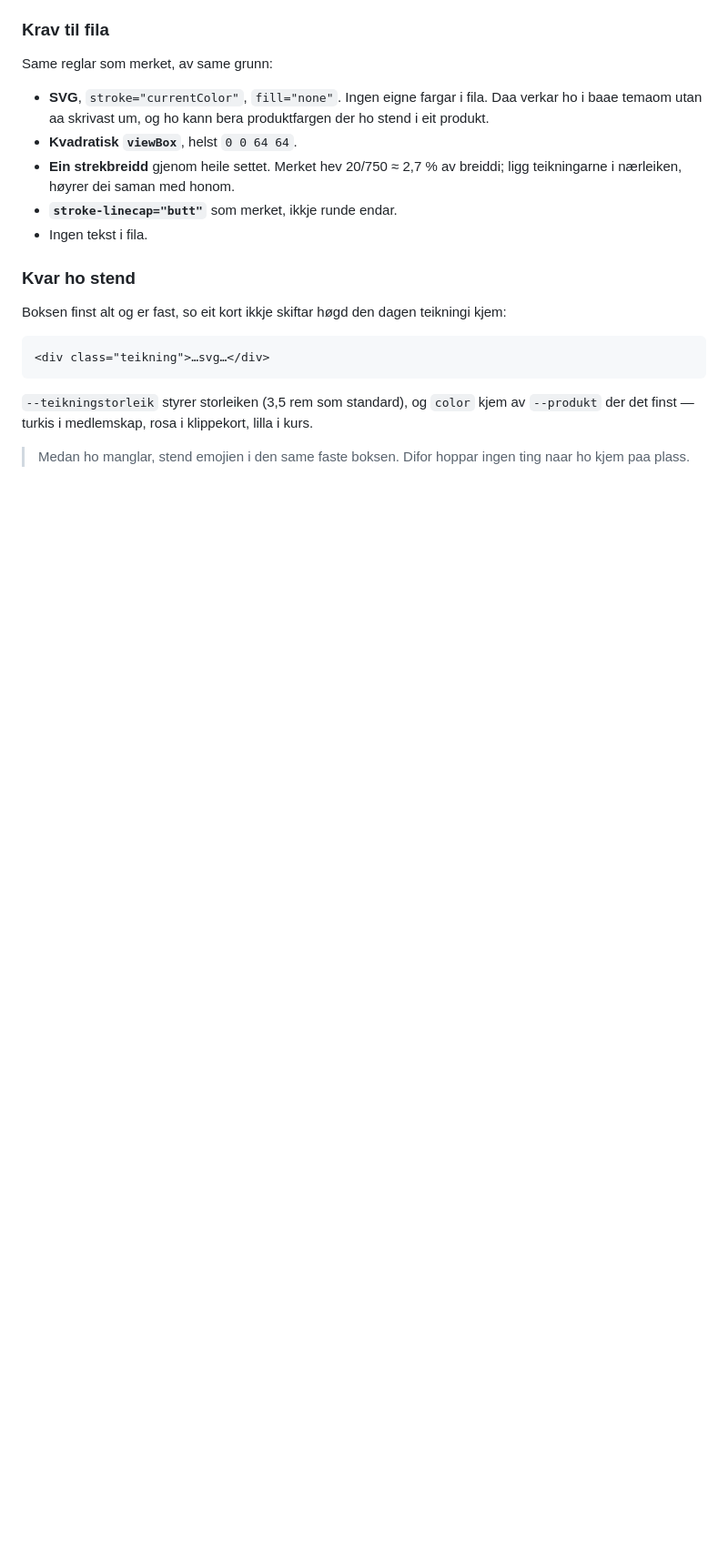
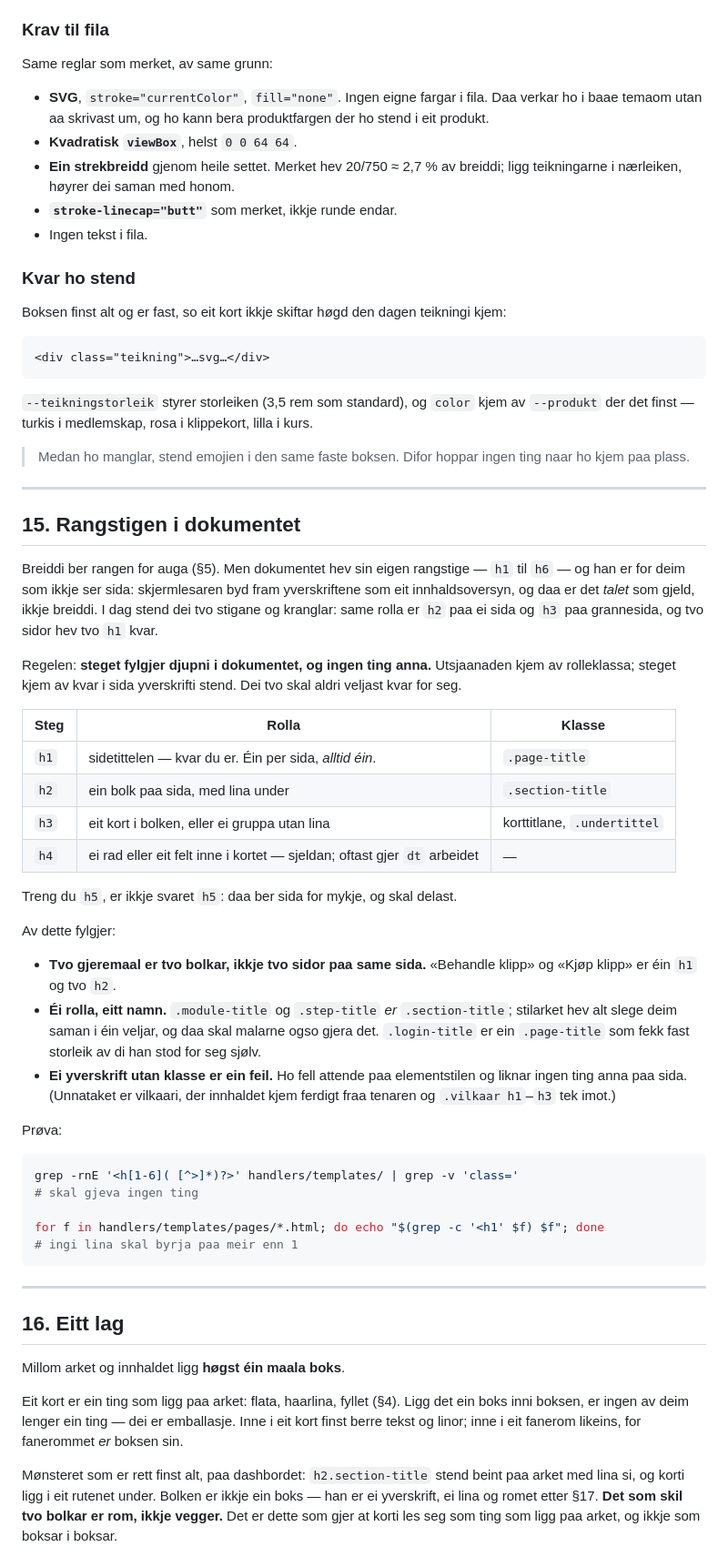
Before and after one commit to helloellinor/kjernekraft, a Markdown page: docs/DESIGN_GUIDELINES.md, the part around one of its changes. Shown at 91% size. GitHub-like rendering; blank space fills up the shorter version.

````diff
--- a/docs/DESIGN_GUIDELINES.md
+++ b/docs/DESIGN_GUIDELINES.md
@@ -381,3 +386,70 @@ klippekort, lilla i kurs.
 
 > Medan ho manglar, stend emojien i den same faste boksen. Difor hoppar
 > ingen ting naar ho kjem paa plass.
+
+---
+
+## 15. Rangstigen i dokumentet
+
+Breiddi ber rangen for auga (§5). Men dokumentet hev sin eigen
+rangstige — `h1` til `h6` — og han er for deim som ikkje ser sida:
+skjermlesaren byd fram yverskriftene som eit innhaldsoversyn, og daa er
+det *talet* som gjeld, ikkje breiddi. I dag stend dei tvo stigane og
+kranglar: same rolla er `h2` paa ei sida og `h3` paa grannesida, og tvo
+sidor hev tvo `h1` kvar.
+
+Regelen: **steget fylgjer djupni i dokumentet, og ingen ting anna.**
+Utsjaanaden kjem av rolleklassa; steget kjem av kvar i sida yverskrifti
+stend. Dei tvo skal aldri veljast kvar for seg.
+
+| Steg | Rolla | Klasse |
+|---|---|---|
+| `h1` | sidetittelen — kvar du er. Éin per sida, *alltid éin*. | `.page-title` |
+| `h2` | ein bolk paa sida, med lina under | `.section-title` |
+| `h3` | eit kort i bolken, eller ei gruppa utan lina | korttitlane, `.undertittel` |
+| `h4` | ei rad eller eit felt inne i kortet — sjeldan; oftast gjer `dt` arbeidet | — |
+
+Treng du `h5`, er ikkje svaret `h5`: daa ber sida for mykje, og skal
+delast.
+
+Av dette fylgjer:
+
+- **Tvo gjeremaal er tvo bolkar, ikkje tvo sidor paa same sida.**
+  «Behandle klipp» og «Kjøp klipp» er éin `h1` og tvo `h2`.
+- **Éi rolla, eitt namn.** `.module-title` og `.step-title` *er*
+  `.section-title`; stilarket hev alt slege deim saman i éin veljar, og
+  daa skal malarne ogso gjera det. `.login-title` er ein `.page-title`
+  som fekk fast storleik av di han stod for seg sjølv.
+- **Ei yverskrift utan klasse er ein feil.** Ho fell attende paa
+  elementstilen og liknar ingen ting anna paa sida. (Unnataket er
+  vilkaari, der innhaldet kjem ferdigt fraa tenaren og `.vilkaar
+  h1`–`h3` tek imot.)
+
+Prøva:
+
+```sh
+grep -rnE '<h[1-6]( [^>]*)?>' handlers/templates/ | grep -v 'class='
+# skal gjeva ingen ting
+
+for f in handlers/templates/pages/*.html; do echo "$(grep -c '<h1' $f) $f"; done
+# ingi lina skal byrja paa meir enn 1
+```
+
+---
+
+## 16. Eitt lag
+
+Millom arket og innhaldet ligg **høgst éin maala boks**.
+
+Eit kort er ein ting som ligg paa arket: flata, haarlina, fyllet (§4).
+Ligg det ein boks inni boksen, er ingen av deim lenger ein ting — dei er
+emballasje. Inne i eit kort finst berre tekst og linor; inne i eit
+fanerom likeins, for fanerommet *er* boksen sin.
+
+Mønsteret som er rett finst alt, paa dashbordet: `h2.section-title`
+stend beint paa arket med lina si, og korti ligg i eit rutenet under.
+Bolken er ikkje ein boks — han er ei yverskrift, ei lina og romet etter
+§17. **Det som skil tvo bolkar er rom, ikkje vegger.** Det er dette som
+gjer at korti les seg som ting som ligg paa arket, og ikkje som boksar i
+boksar.
+
````
Also changed, not shown: other parts of docs/DESIGN_GUIDELINES.md (+40 -0 lines), docs/FASETTEN.md (added, +185 -0 lines), docs/STRUCTURE_AUDIT.md (added, +169 -0 lines).
